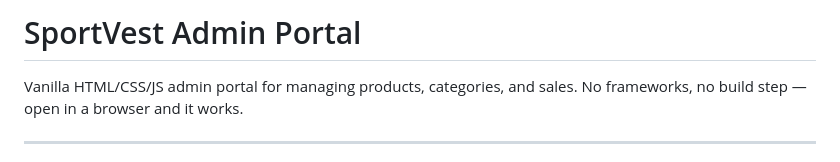
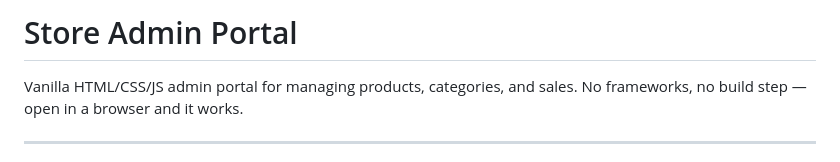
Before and after one commit to justinpmsmith/store-cPanel-v2, a Markdown page: README.md, the part around the change. Drawn GitHub-style.

```diff
--- a/README.md
+++ b/README.md
@@ -1,4 +1,4 @@
-# SportVest Admin Portal
+# Store Admin Portal
 
 Vanilla HTML/CSS/JS admin portal for managing products, categories, and sales.
 No frameworks, no build step — open in a browser and it works.
```
